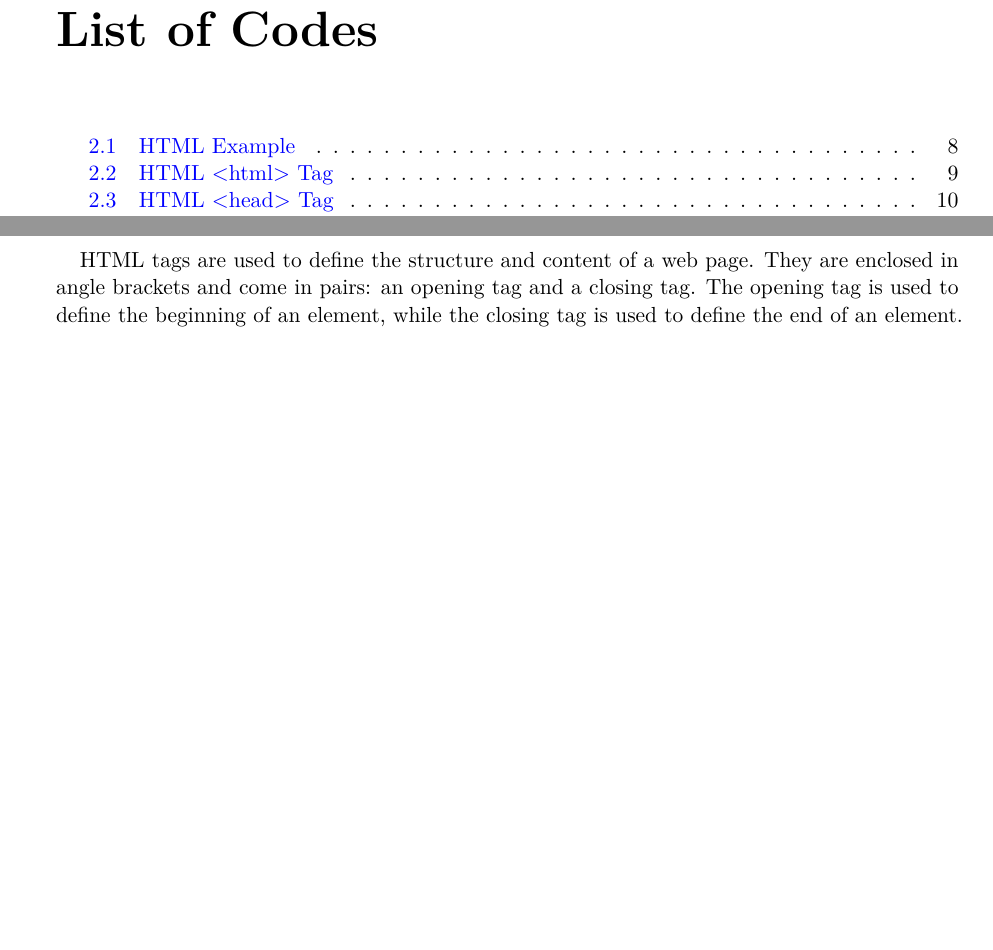
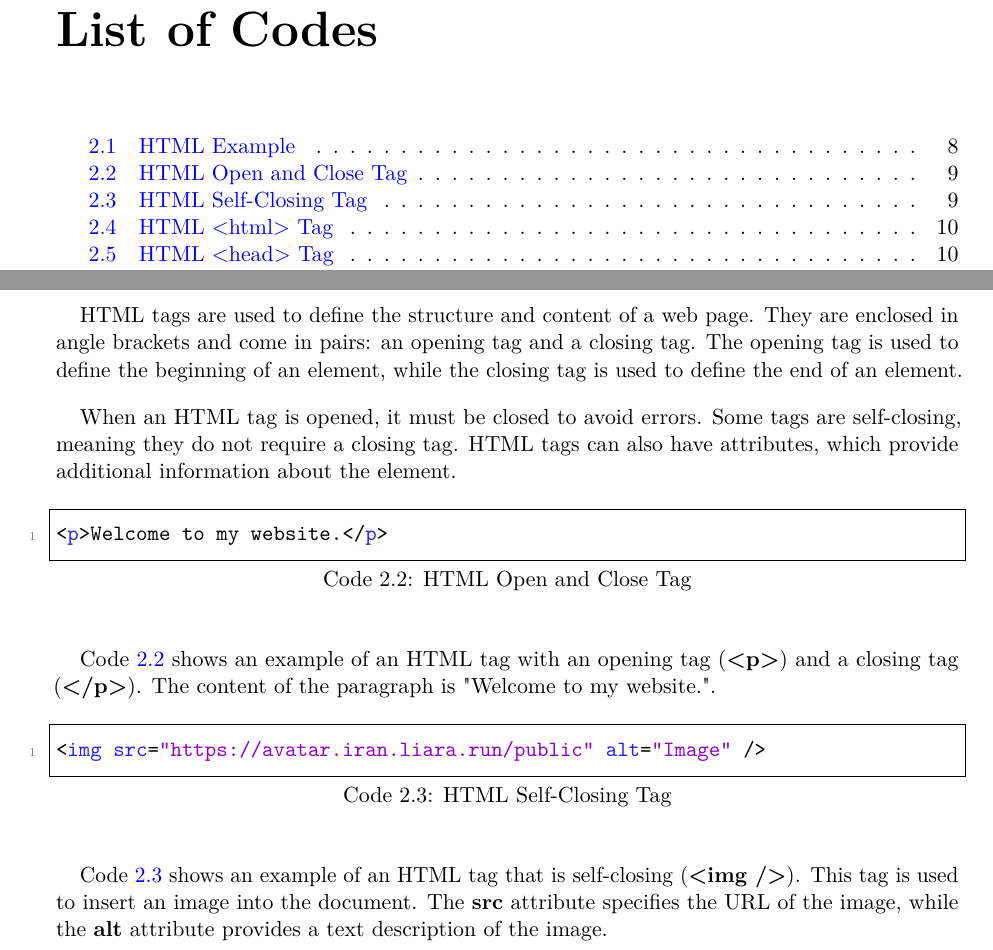
Before and after one commit to SorSU-Classroom/CS-321-Applications-Development-and-Emerging-Technologies, a LaTeX book (Module/Applications Development and Emerging Technologies.tex): two parts of pages 7 and 16 of 33 before the commit and two parts of pages 7 and 16 of 34 after it, joined at a grey line, cut so that both start at the same text, the shorter picture padded with empty space. The pictures show the PDF file Module/Applications Development and Emerging Technologies.pdf that the author committed with the source.

Commit message:
feat: add examples of HTML open/close and self-closing tags to documentation

```diff
--- a/Module/Applications Development and Emerging Technologies.tex
+++ b/Module/Applications Development and Emerging Technologies.tex
@@ -604,6 +604,30 @@ HTML tags are used to define the structure and content of a web page.
 They are enclosed in angle brackets and come in pairs: an opening tag
 and a closing tag. The opening tag is used to define the beginning of
 an element, while the closing tag is used to define the end of an element.
+
+When an HTML tag is opened, it must be closed to avoid errors. Some tags
+are self-closing, meaning they do not require a closing tag. HTML tags
+can also have attributes, which provide additional information about the
+element.
+
+% Example of Open and Close Tag
+\begin{lstlisting}[language=HTML, caption={HTML Open and Close Tag}, label={lst:open-close-tag}]
+<p>Welcome to my website.</p>
+\end{lstlisting}
+
+Code \ref{lst:open-close-tag} shows an example of an HTML tag with an
+opening tag (\textbf{<p>}) and a closing tag (\textbf{</p>}). The content
+of the paragraph is "Welcome to my website.".
+
+% Example of Self-Closing Tag
+\begin{lstlisting}[language=HTML, caption={HTML Self-Closing Tag}, label={lst:self-closing-tag}]
+<img src="https://avatar.iran.liara.run/public" alt="Image" />
+\end{lstlisting}
+
+Code \ref{lst:self-closing-tag} shows an example of an HTML tag that is
+self-closing (\textbf{<img />}). This tag is used to insert an image into
+the document. The \textbf{src} attribute specifies the URL of the image,
+while the \textbf{alt} attribute provides a text description of the image.
 
 \subsubsection{<html>...</html>}
 
```
Also changed, not shown: Module/Applications Development and Emerging Technologies.pdf, 6 other files.
